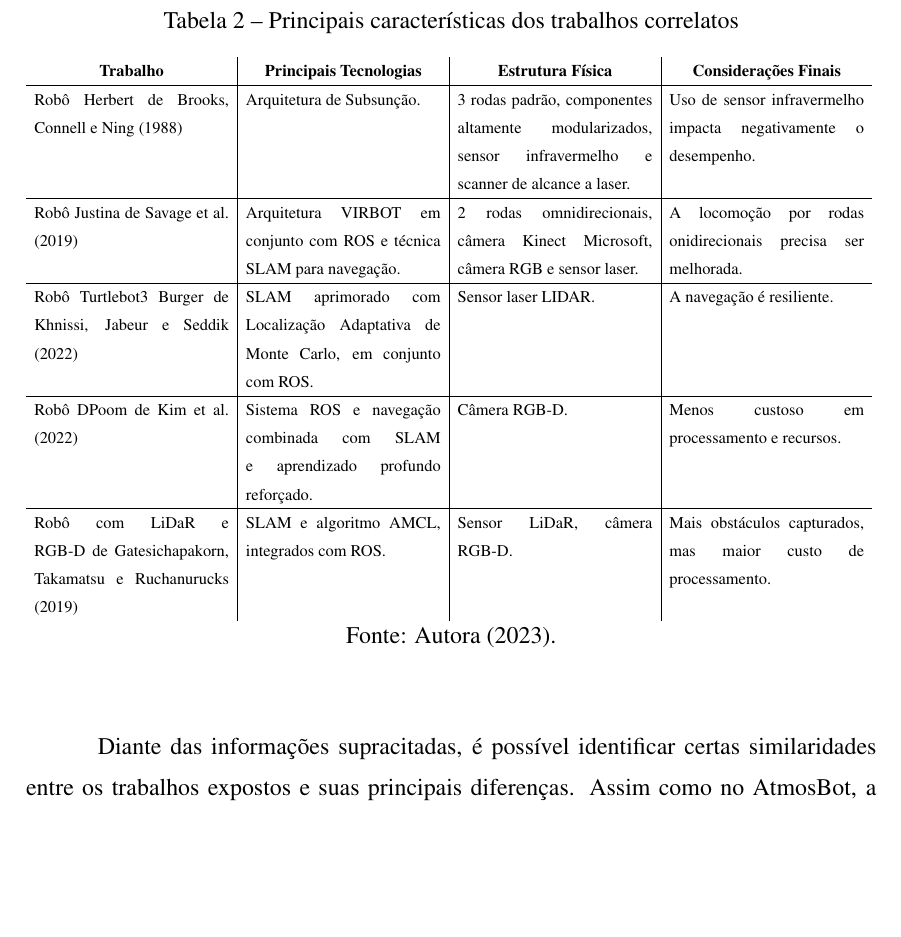
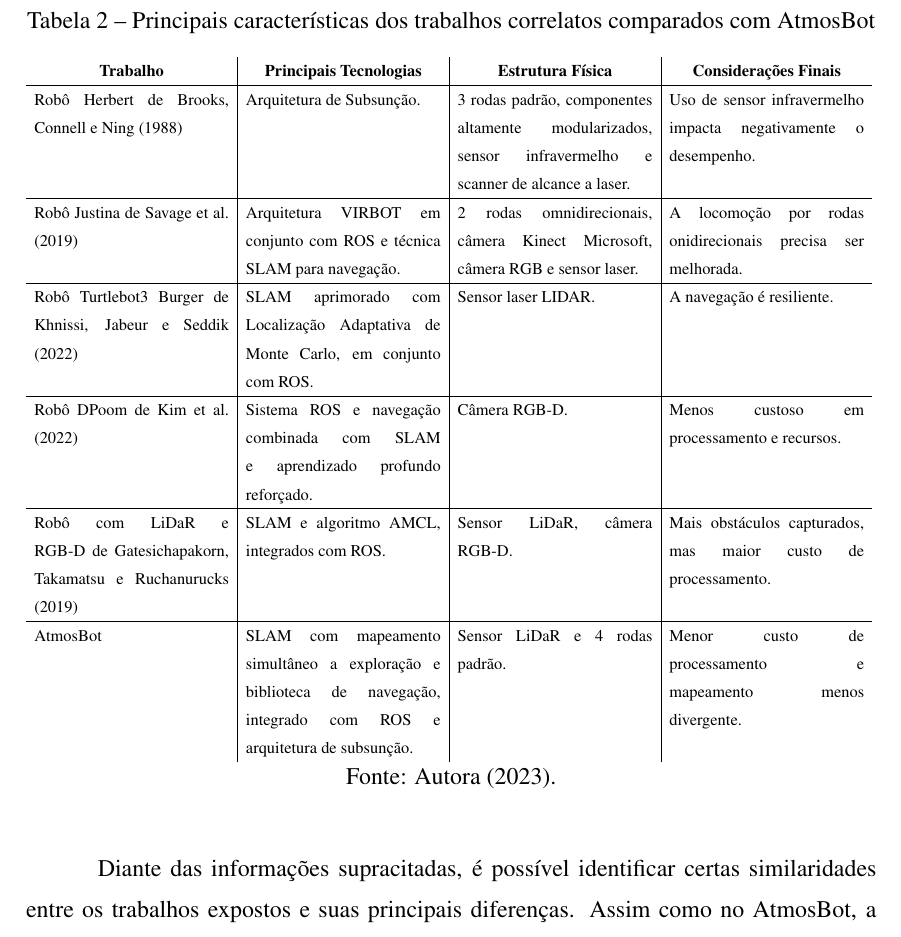
Before and after one commit to indraAraujo/atmosbot_monografia, a LaTeX thesis (TEXTO-Principal.tex, which reads TEXTO-TrabalhosCorrelatos.tex): part of page 42 of 101, cut so that both start at the same text, the shorter picture padded with empty space. Compiled offline with pdfLaTeX; a LaTeX package or settings file that is missing is left out.

Commit message:
adicionado AtmosBot na tabela de trabalhos correlatos

```diff
--- a/TEXTO-TrabalhosCorrelatos.tex
+++ b/TEXTO-TrabalhosCorrelatos.tex
@@ -99,7 +99,7 @@ Para analisar o comportamento do robô desenvolvido, \citet{lidarRGBD} testou as
 A análise acima de alguns projetos correlatos ao presente trabalho proporcionou um conhecimento mais amplo sobre as possibilidades de implementação de soluções no contexto de robôs de serviço doméstico e navegação autônoma. Com isso, foi possível levantar uma tabela (Tabela~\ref{tab:trabalhosCorrelatos}) com as principais diferenças entre esses projetos conforme as tecnologias implementadas, estrutura física utilizada e considerações finais relevantes ao trabalho em questão.
 
 \begin{table}[H]
-\caption{Principais características dos trabalhos correlatos}
+\caption{Principais características dos trabalhos correlatos comparados com AtmosBot}
 \label{tab:trabalhosCorrelatos}
 \resizebox{\textwidth}{!}{%
 \begin{tabular}{p{5cm}|p{5cm}|p{5cm}|p{5cm}}
@@ -125,7 +125,11 @@ Robô DPoom de \citet{dpoom} &
 Robô com LiDaR e RGB-D de \citet{lidarRGBD} &
   SLAM e algoritmo AMCL, integrados com ROS. &
   Sensor LiDaR, câmera RGB-D. &
-  Mais obstáculos capturados, mas maior custo de processamento.
+  Mais obstáculos capturados, mas maior custo de processamento. \\ \hline
+  AtmosBot &
+  SLAM com mapeamento simultâneo a exploração e biblioteca de navegação, integrado com ROS e arquitetura de subsunção. &
+  Sensor LiDaR e 4 rodas padrão. &
+  Menor custo de processamento e mapeamento menos divergente.
 \end{tabular}
 %
 }
```
